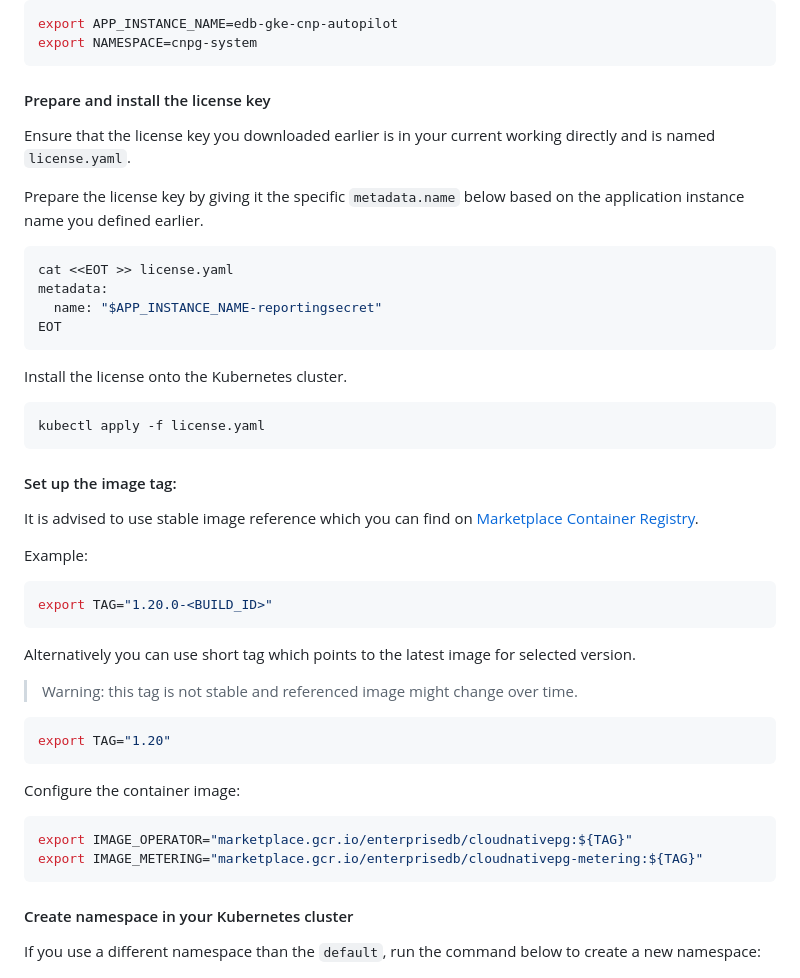
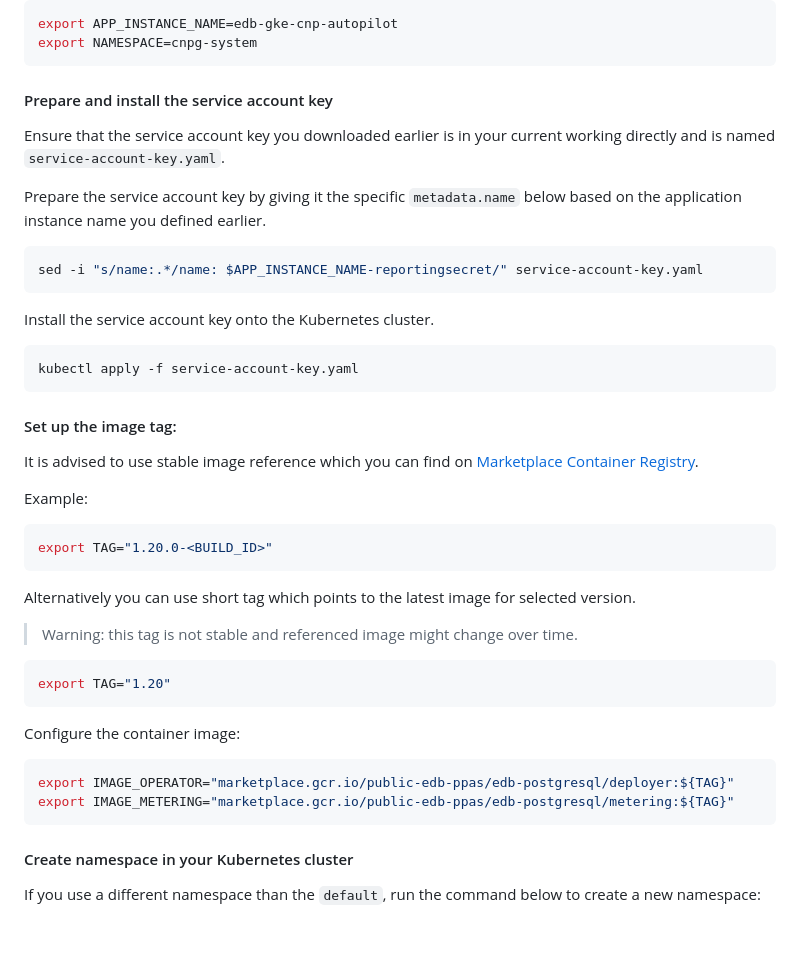
Before and after one commit to EnterpriseDB/edb-cnpg-gke-autopilot-deployer, a Markdown page: README.md, the part around one of its changes. GitHub-like rendering; blank space fills up the shorter version.

````diff
--- a/README.md
+++ b/README.md
@@ -121,22 +118,19 @@ export APP_INSTANCE_NAME=edb-gke-cnp-autopilot
 export NAMESPACE=cnpg-system
 ```
 
-#### Prepare and install the license key
+#### Prepare and install the service account key
 
-Ensure that the license key you downloaded earlier is in your current working directly and is named `license.yaml`.
+Ensure that the service account key you downloaded earlier is in your current working directly and is named `service-account-key.yaml`.
 
-Prepare the license key by giving it the specific `metadata.name` below based on the application instance name you
+Prepare the service account key by giving it the specific `metadata.name` below based on the application instance name you
 defined earlier.
 
 ```bash
-cat <<EOT >> license.yaml
-metadata:
-  name: "$APP_INSTANCE_NAME-reportingsecret"
-EOT
+sed -i "s/name:.*/name: $APP_INSTANCE_NAME-reportingsecret/" service-account-key.yaml
 ```
 
-Install the license onto the Kubernetes cluster.
+Install the service account key onto the Kubernetes cluster.
 
 ```bash
-kubectl apply -f license.yaml
+kubectl apply -f service-account-key.yaml
 ```
@@ -166,6 +156,6 @@ export TAG="1.20"
 Configure the container image:
 
 ```shell
-export IMAGE_OPERATOR="marketplace.gcr.io/enterprisedb/cloudnativepg:${TAG}"
-export IMAGE_METERING="marketplace.gcr.io/enterprisedb/cloudnativepg-metering:${TAG}"
+export IMAGE_OPERATOR="marketplace.gcr.io/public-edb-ppas/edb-postgresql/deployer:${TAG}"
+export IMAGE_METERING="marketplace.gcr.io/public-edb-ppas/edb-postgresql/metering:${TAG}"
 ```
````
Also changed, not shown: other parts of README.md (+7 -15 lines), resources/purchase.png (added), resources/service_key.png (added), 5 other files.
